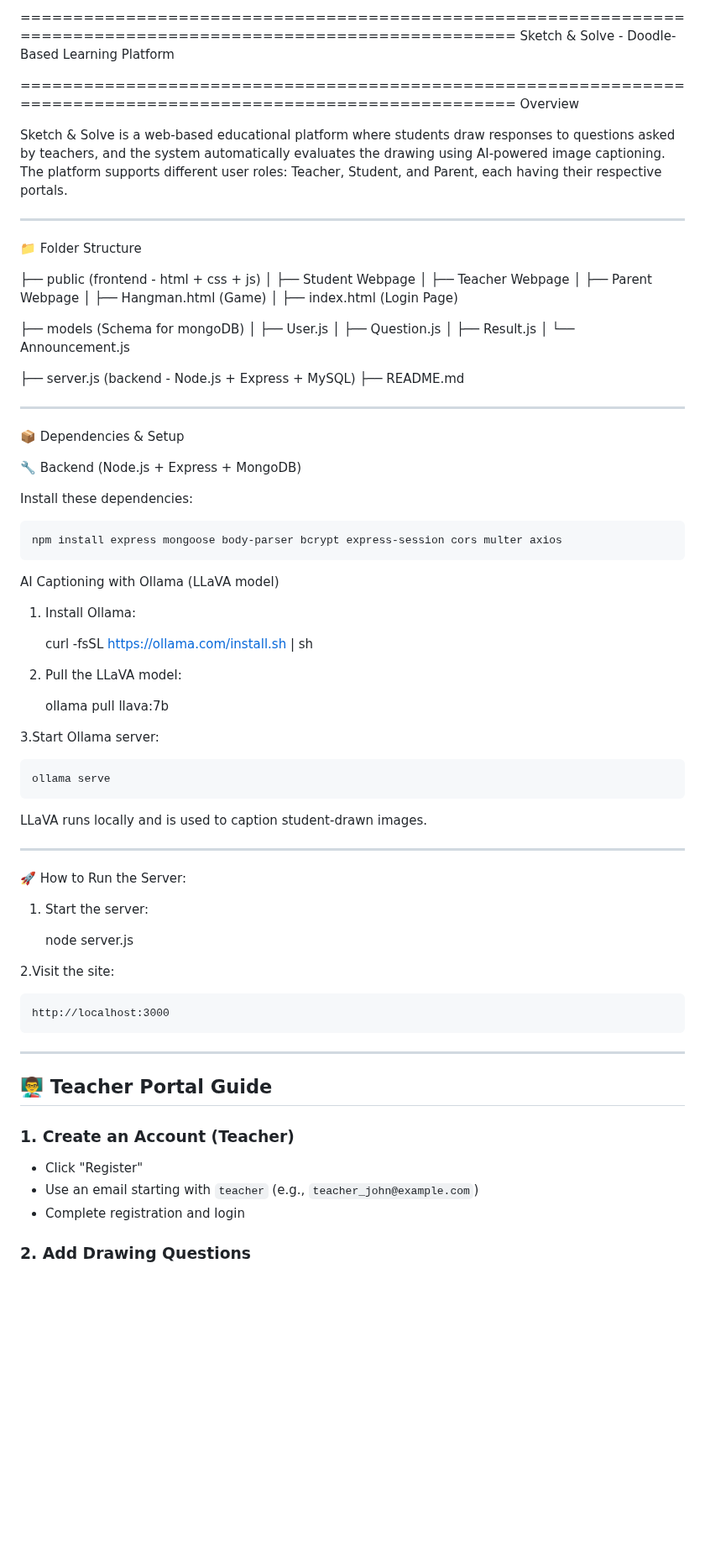
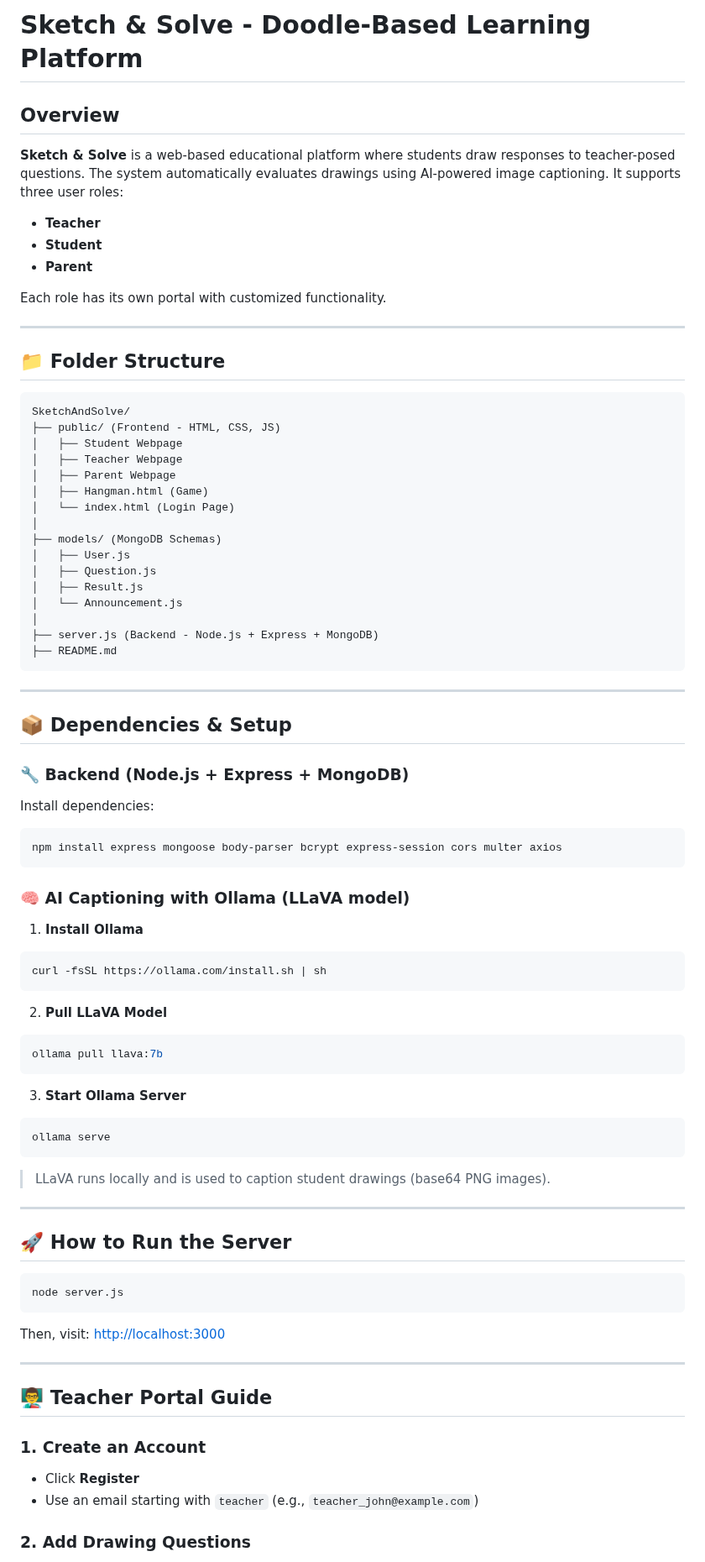
Before and after one commit to sai-chakrith/Sketch-and-Solve, a Markdown page: README.md, the part around one of its changes. Shown at 84% size. GitHub-like rendering; blank space fills up the shorter version.

````diff
--- a/README.md
+++ b/README.md
@@ -1,75 +1,89 @@
-==============================================================================================================
-Sketch & Solve - Doodle-Based Learning Platform
+# Sketch & Solve - Doodle-Based Learning Platform
 
-==============================================================================================================
-Overview
+## Overview
 
-Sketch & Solve is a web-based educational platform where students draw responses to questions asked by teachers, and the system automatically evaluates the drawing using AI-powered image captioning. The platform supports different user roles: Teacher, Student, and Parent, each having their respective portals.
+**Sketch & Solve** is a web-based educational platform where students draw responses to teacher-posed questions. The system automatically evaluates drawings using AI-powered image captioning. It supports three user roles:
 
---------------------------------------------------------------------------------------------------------------
+- **Teacher**
+- **Student**
+- **Parent**
 
-📁 Folder Structure
+Each role has its own portal with customized functionality.
 
-├── public (frontend - html + css + js)
+---
+
+## 📁 Folder Structure
+
+```
+SketchAndSolve/
+├── public/ (Frontend - HTML, CSS, JS)
 │   ├── Student Webpage
 │   ├── Teacher Webpage
 │   ├── Parent Webpage
 │   ├── Hangman.html (Game)
-│   ├── index.html (Login Page)
-
-├── models (Schema for mongoDB)
+│   └── index.html (Login Page)
+│
+├── models/ (MongoDB Schemas)
 │   ├── User.js
 │   ├── Question.js
 │   ├── Result.js
 │   └── Announcement.js
+│
+├── server.js (Backend - Node.js + Express + MongoDB)
+├── README.md
+```
 
-├── server.js (backend - Node.js + Express + MySQL)
-├── README.md
+---
 
---------------------------------------------------------------------------------------------------------------
+## 📦 Dependencies & Setup
 
-📦 Dependencies & Setup
+### 🔧 Backend (Node.js + Express + MongoDB)
 
-🔧 Backend (Node.js + Express + MongoDB)
+Install dependencies:
 
-Install these dependencies:
+```bash
+npm install express mongoose body-parser bcrypt express-session cors multer axios
+```
 
-	npm install express mongoose body-parser bcrypt express-session cors multer axios
+### 🧠 AI Captioning with Ollama (LLaVA model)
 
-AI Captioning with Ollama (LLaVA model)
+1. **Install Ollama**
 
-1. Install Ollama:
+```bash
+curl -fsSL https://ollama.com/install.sh | sh
+```
 
-	curl -fsSL https://ollama.com/install.sh | sh
+2. **Pull LLaVA Model**
 
-2. Pull the LLaVA model:
+```bash
+ollama pull llava:7b
+```
 
-	ollama pull llava:7b
+3. **Start Ollama Server**
 
-3.Start Ollama server:
+```bash
+ollama serve
+```
 
-	ollama serve
+> LLaVA runs locally and is used to caption student drawings (base64 PNG images).
 
-LLaVA runs locally and is used to caption student-drawn images.
+---
 
---------------------------------------------------------------------------------------------------------------
+## 🚀 How to Run the Server
 
-🚀 How to Run the Server:
+```bash
+node server.js
+```
 
-1. Start the server:
+Then, visit: [http://localhost:3000](http://localhost:3000)
 
-	node server.js
-
-2.Visit the site:
-
-	http://localhost:3000
----------------------------------------------------------------------------------------------------------------------
+---
 
 ## 👨‍🏫 Teacher Portal Guide
 
-### 1. Create an Account (Teacher)
-- Click "Register"
+### 1. Create an Account
+
+- Click **Register**
 - Use an email starting with `teacher` (e.g., `teacher_john@example.com`)
-- Complete registration and login
 
 ### 2. Add Drawing Questions
````
Also changed, not shown: other parts of README.md (+54 -43 lines).
